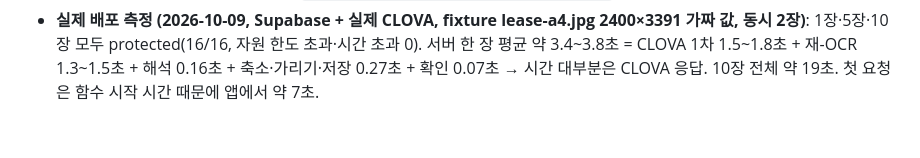
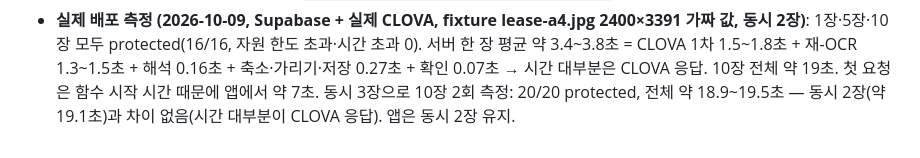
Before and after one commit to gunong1/pacto, a Markdown page: docs/ARCHITECTURE.md, the part around the change. Drawn GitHub-style.

Commit message:
문서: 사진 보호 동시 3장 측정 — 2장 유지
Co-Authored-By: Claude Opus 5.5 <noreply@anthropic.com>
Claude-Session: https://claude.ai/code/session_01VWQFnbZopWQNFEPQUeBwyq

```diff
--- a/docs/ARCHITECTURE.md
+++ b/docs/ARCHITECTURE.md
@@ -1254,3 +1254,4 @@ pacto/
 - **테스트**: `photo-protection.test.ts`(A~I·K·L·N·가리기 해제·EXIF·가독성, 가짜 OCR이 실제로 픽셀을 읽어 덮인 글자는 못 읽음), `photo-protection-copy.test.ts`(문구·J·동시 처리), `step14-photo-protection`(로컬 Edge + 가짜 CLOVA 서버: A~D·H·N·M·가리기 해제), fixture는 `scripts/fixtures/make-photo-fixtures.py`(모든 값 가짜).
 - **실제 배포 측정 (2026-10-09, Supabase + 실제 CLOVA, fixture lease-a4.jpg 2400×3391 가짜 값, 동시 2장)**: 1장·5장·10장 모두 protected(16/16, 자원 한도 초과·시간 초과 0).
   서버 한 장 평균 약 3.4~3.8초 = CLOVA 1차 1.5~1.8초 + 재-OCR 1.3~1.5초 + 해석 0.16초 + 축소·가리기·저장 0.27초 + 확인 0.07초 → 시간 대부분은 CLOVA 응답. 10장 전체 약 19초. 첫 요청은 함수 시작 시간 때문에 앱에서 약 7초.
+  동시 3장으로 10장 2회 측정: 20/20 protected, 전체 약 18.9~19.5초 — 동시 2장(약 19.1초)과 차이 없음(시간 대부분이 CLOVA 응답). 앱은 동시 2장 유지.
```
